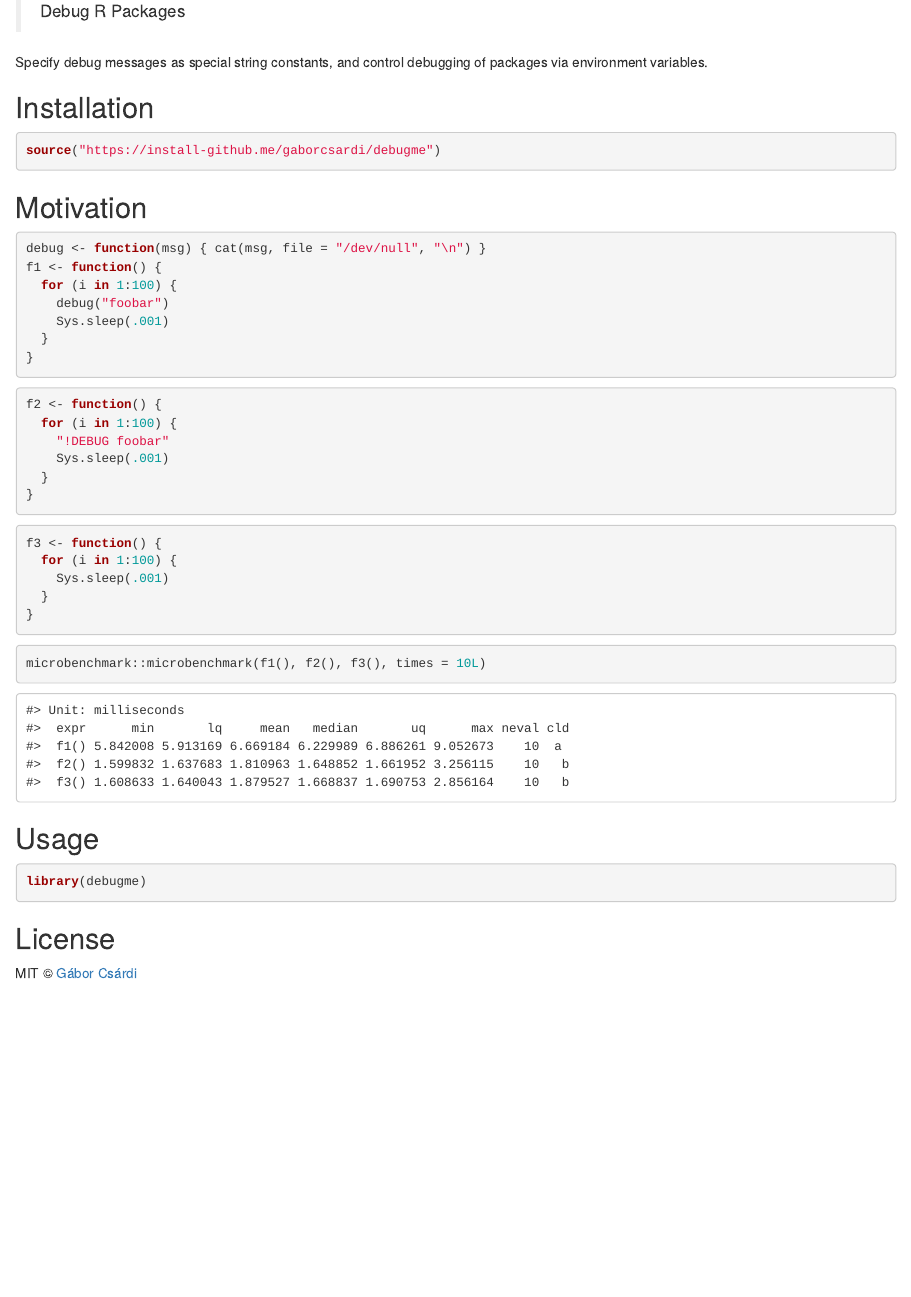
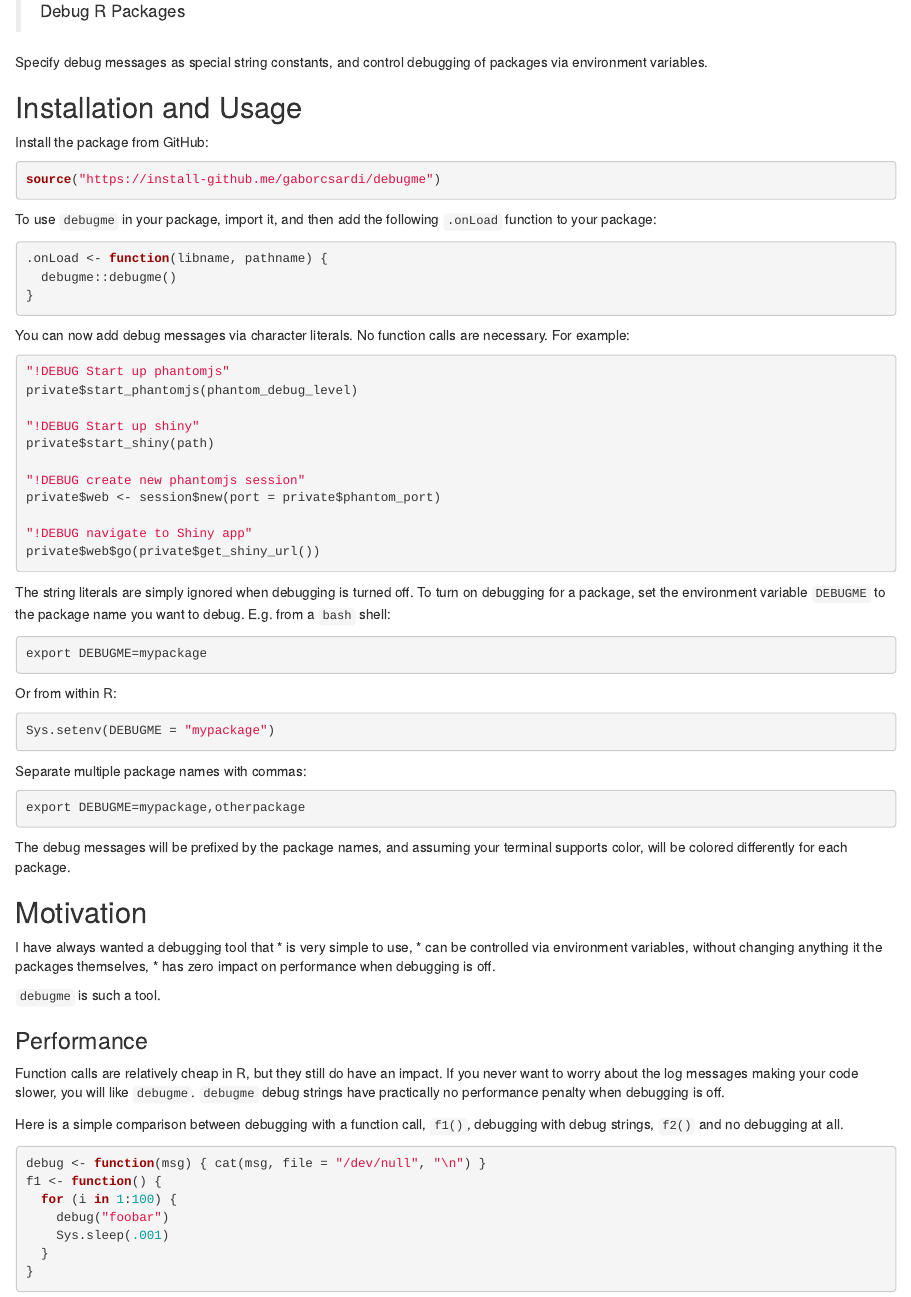
Before and after one commit to r-lib/debugme, an R Markdown document (README.Rmd): the page in a window 1100 px wide, from 80 px down. Rendered offline with R 4.5, knitr and Pandoc, with nearby package versions; code that draws random numbers runs with fixed seeds of ours; badge pictures from the web are left out.

Commit message:
README
[ci skip]

````diff
--- a/README.Rmd
+++ b/README.Rmd
@@ -21,13 +21,80 @@ knitr::opts_chunk$set(
 Specify debug messages as special string constants, and control debugging of
 packages via environment variables.
 
-## Installation
+## Installation and Usage
+
+Install the package from GitHub:
 
 ```{r eval = FALSE}
 source("https://install-github.me/gaborcsardi/debugme")
 ```
 
+To use `debugme` in your package, import it, and then add the following
+`.onLoad` function to your package:
+```r
+.onLoad <- function(libname, pathname) {
+  debugme::debugme()
+}
+```
+
+You can now add debug messages via character literals. No function calls
+are necessary. For example:
+```r
+"!DEBUG Start up phantomjs"
+private$start_phantomjs(phantom_debug_level)
+
+"!DEBUG Start up shiny"
+private$start_shiny(path)
+
+"!DEBUG create new phantomjs session"
+private$web <- session$new(port = private$phantom_port)
+
+"!DEBUG navigate to Shiny app"
+private$web$go(private$get_shiny_url())
+```
+
+The string literals are simply ignored when debugging is turned off. To
+turn on debugging for a package, set the environment variable `DEBUGME` to
+the package name you want to debug. E.g. from a `bash` shell:
+
+```sh
+export DEBUGME=mypackage
+```
+
+Or from within R:
+
+```r
+Sys.setenv(DEBUGME = "mypackage")
+```
+
+Separate multiple package names with commas:
+
+```sh
+export DEBUGME=mypackage,otherpackage
+```
+
+The debug messages will be prefixed by the package names, and assuming your
+terminal supports color, will be colored differently for each package.
+
 ## Motivation
+
+I have always wanted a debugging tool that
+* is very simple to use,
+* can be controlled via environment variables, without changing anything
+  it the packages themselves,
+* has zero impact on performance when debugging is off.
+
+`debugme` is such a tool.
+
+### Performance
+
+Function calls are relatively cheap in R, but they still do have an impact.
+If you never want to worry about the log messages making your code slower,
+you will like `debugme`. `debugme` debug strings have practically no
+performance penalty when debugging is off.
+
+Here is a simple comparison between debugging with a function call, `f1()`,
+debugging with debug strings, `f2()` and no debugging at all.
 
 ```{r}
 debug <- function(msg) { cat(msg, file = "/dev/null", "\n") }
@@ -60,12 +127,6 @@ f3 <- function() {
 microbenchmark::microbenchmark(f1(), f2(), f3(), times = 10L)
 ```
 
-## Usage
-
-```{r}
-library(debugme)
-```
-
 ## License
 
 MIT © [Gábor Csárdi](https://github.com/gaborcsardi)
````
Also changed, not shown: README.md.
